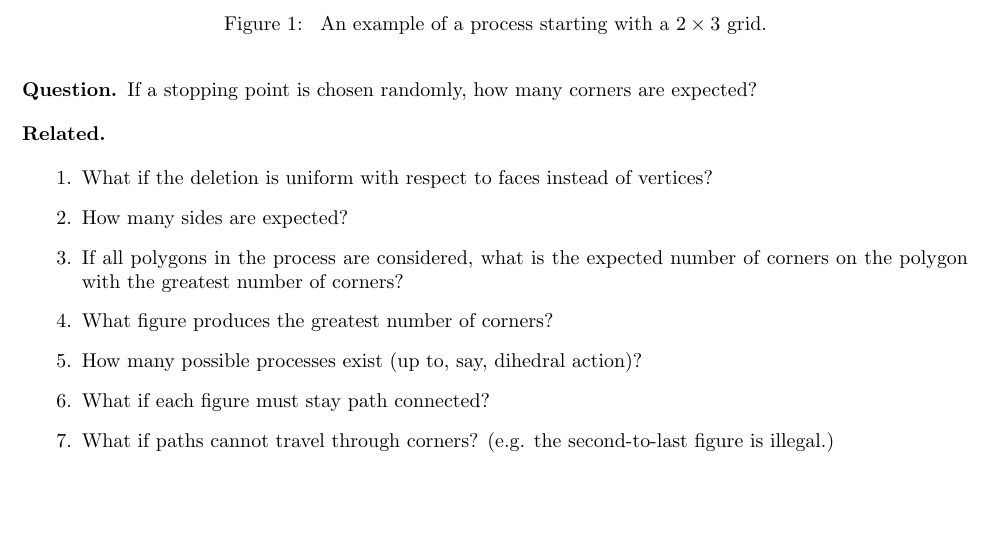
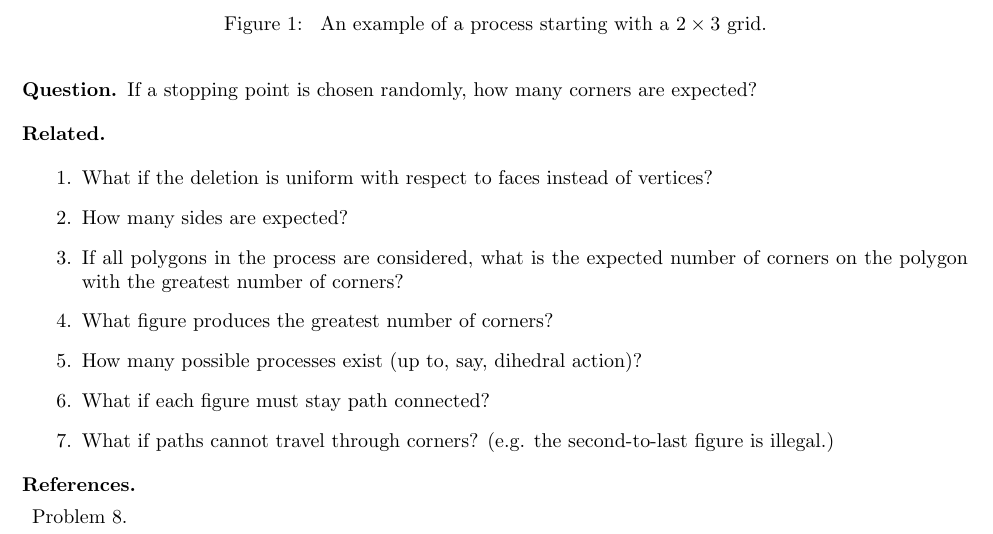
Before and after one commit to peterkagey/OpenishProblems, a LaTeX document (v2/032_problem.tex): part of the page, cut so that both start at the same text, the shorter picture padded with empty space. Compiled offline with pdfLaTeX.

Commit message:
Problem 32: Add reference to problem 8.

```diff
--- a/v2/032_problem.tex
+++ b/v2/032_problem.tex
@@ -69,4 +69,8 @@ random) until the grid is gone.
     figure is illegal.)
 \end{related}
 
+\begin{references}
+  \item Problem 8.
+\end{references}
+
 \end{document}
```
Also changed, not shown: v2/032_problem.pdf.
